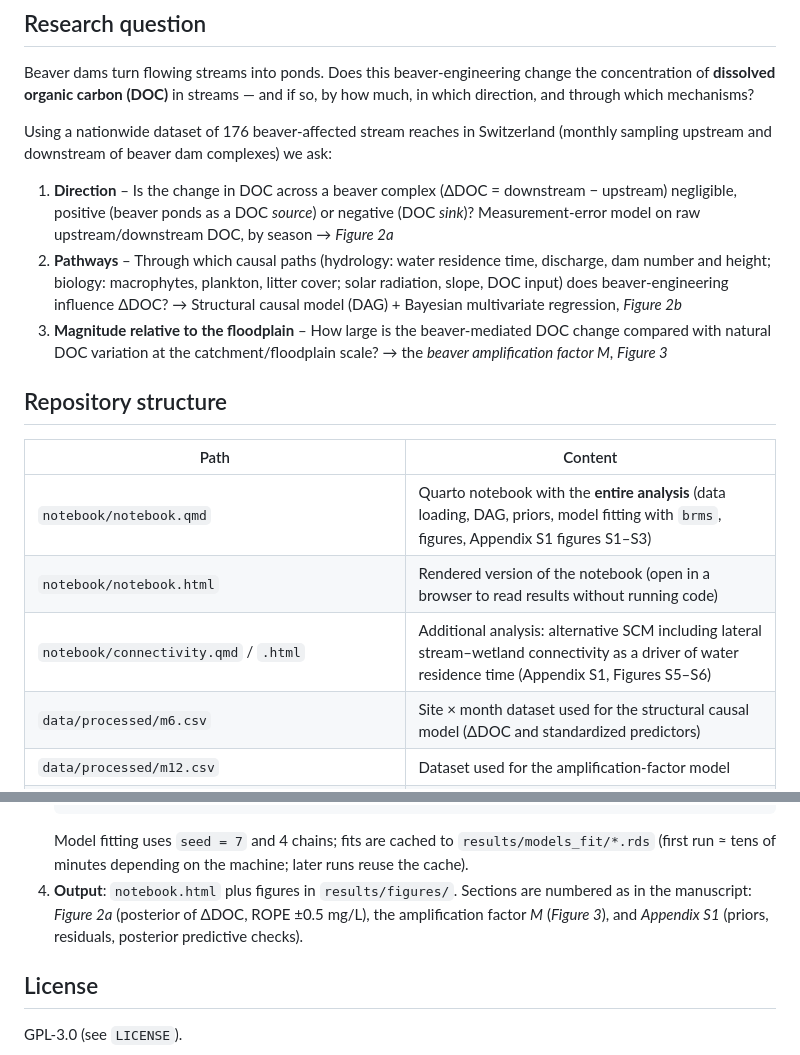
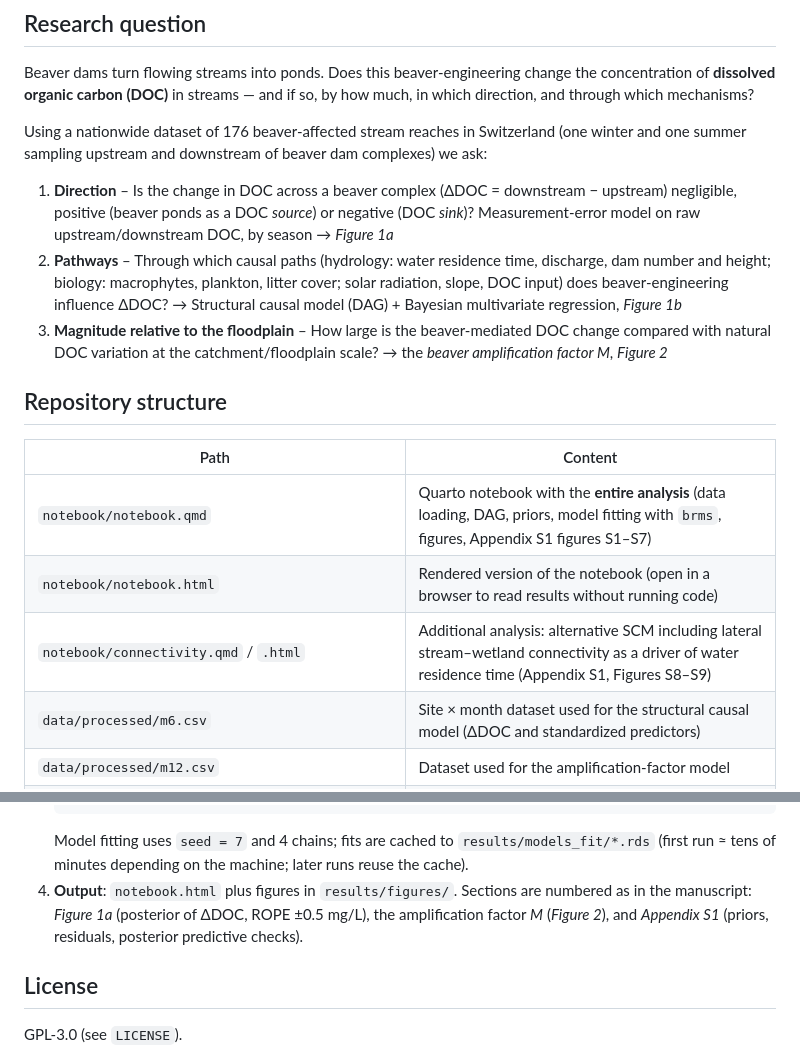
Before and after one commit to leomarameo7/beavers_DOC, a Markdown page: README.md, 2 parts joined by grey strips. Rendered like a GitHub page.

Commit message:
README: sampling design (winter + summer) and updated figure numbering

```diff
--- a/README.md
+++ b/README.md
@@ -10,27 +10,27 @@ Beaver dams turn flowing streams into ponds. Does this beaver-engineering change
 concentration of **dissolved organic carbon (DOC)** in streams — and if so, by how much, in which
 direction, and through which mechanisms?
 
-Using a nationwide dataset of 176 beaver-affected stream reaches in Switzerland (monthly sampling
+Using a nationwide dataset of 176 beaver-affected stream reaches in Switzerland (one winter and one summer sampling
 upstream and downstream of beaver dam complexes) we ask:
 
 1. **Direction** – Is the change in DOC across a beaver complex (ΔDOC = downstream − upstream)
    negligible, positive (beaver ponds as a DOC *source*) or negative (DOC *sink*)? Measurement-error
-   model on raw upstream/downstream DOC, by season → *Figure 2a*
+   model on raw upstream/downstream DOC, by season → *Figure 1a*
 2. **Pathways** – Through which causal paths (hydrology: water residence time, discharge, dam number
    and height; biology: macrophytes, plankton, litter cover; solar radiation, slope, DOC input) does
    beaver-engineering influence ΔDOC? → Structural causal model (DAG) + Bayesian multivariate
-   regression, *Figure 2b*
+   regression, *Figure 1b*
 3. **Magnitude relative to the floodplain** – How large is the beaver-mediated DOC change compared
    with natural DOC variation at the catchment/floodplain scale? → the *beaver amplification
-   factor M*, *Figure 3*
+   factor M*, *Figure 2*
 
 ## Repository structure
 
 | Path | Content |
 |---|---|
-| `notebook/notebook.qmd` | Quarto notebook with the **entire analysis** (data loading, DAG, priors, model fitting with `brms`, figures, Appendix S1 figures S1–S3) |
+| `notebook/notebook.qmd` | Quarto notebook with the **entire analysis** (data loading, DAG, priors, model fitting with `brms`, figures, Appendix S1 figures S1–S7) |
 | `notebook/notebook.html` | Rendered version of the notebook (open in a browser to read results without running code) |
-| `notebook/connectivity.qmd` / `.html` | Additional analysis: alternative SCM including lateral stream–wetland connectivity as a driver of water residence time (Appendix S1, Figures S5–S6) |
+| `notebook/connectivity.qmd` / `.html` | Additional analysis: alternative SCM including lateral stream–wetland connectivity as a driver of water residence time (Appendix S1, Figures S8–S9) |
 | `data/processed/m6.csv` | Site × month dataset used for the structural causal model (ΔDOC and standardized predictors) |
 | `data/processed/m12.csv` | Dataset used for the amplification-factor model |
 | `data/processed/later_connectivity_berger.csv` | Site-level lateral stream–wetland connectivity classification (K. Berger) |
@@ -57,8 +57,8 @@ upstream and downstream of beaver dam complexes) we ask:
    Model fitting uses `seed = 7` and 4 chains; fits are cached to `results/models_fit/*.rds`
    (first run ≈ tens of minutes depending on the machine; later runs reuse the cache).
 4. **Output**: `notebook.html` plus figures in `results/figures/`. Sections are numbered as in the
-   manuscript: *Figure 2a* (posterior of ΔDOC, ROPE ±0.5 mg/L), the amplification factor *M*
-   (*Figure 3*), and *Appendix S1* (priors, residuals, posterior predictive checks).
+   manuscript: *Figure 1a* (posterior of ΔDOC, ROPE ±0.5 mg/L), the amplification factor *M*
+   (*Figure 2*), and *Appendix S1* (priors, residuals, posterior predictive checks).
 
 ## License
 
```
